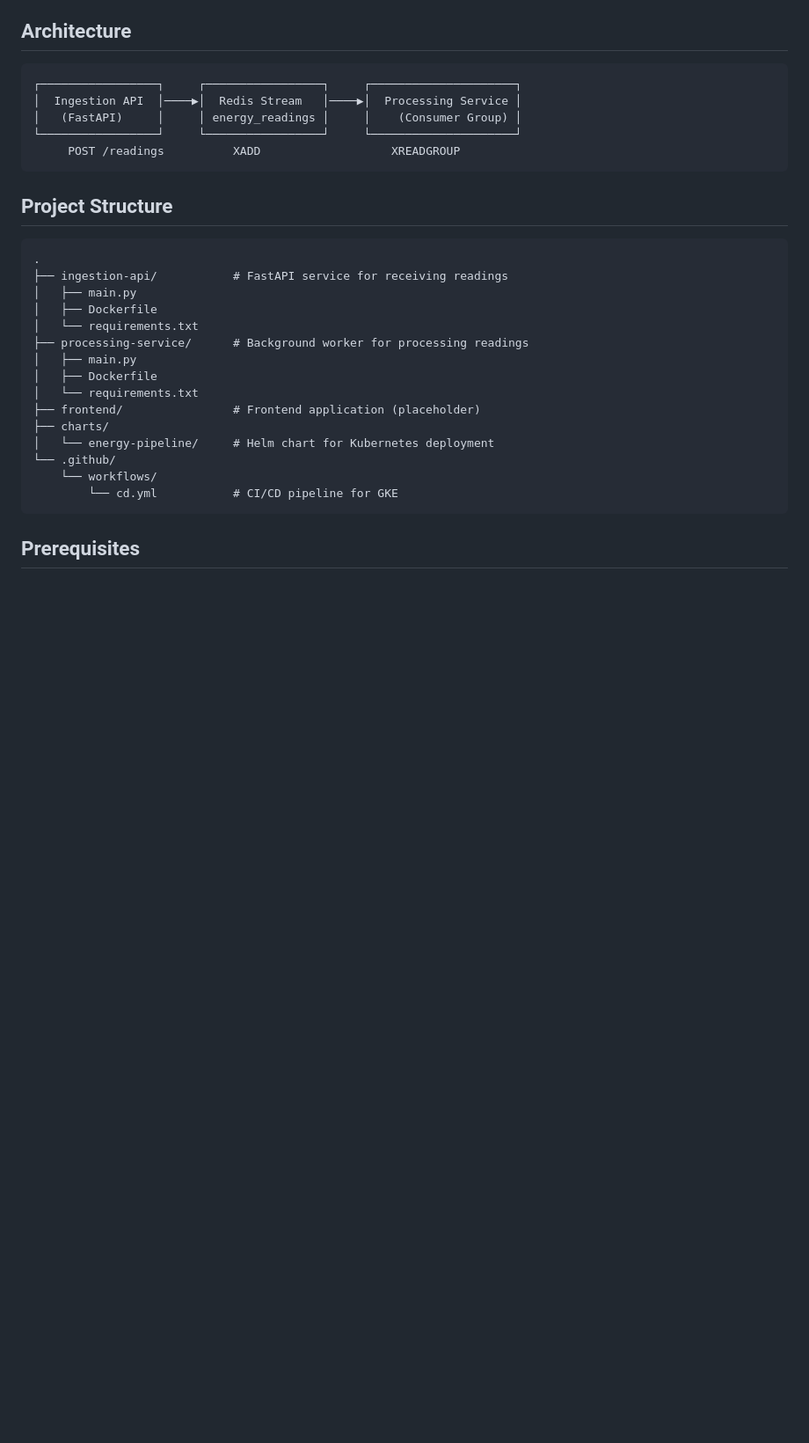
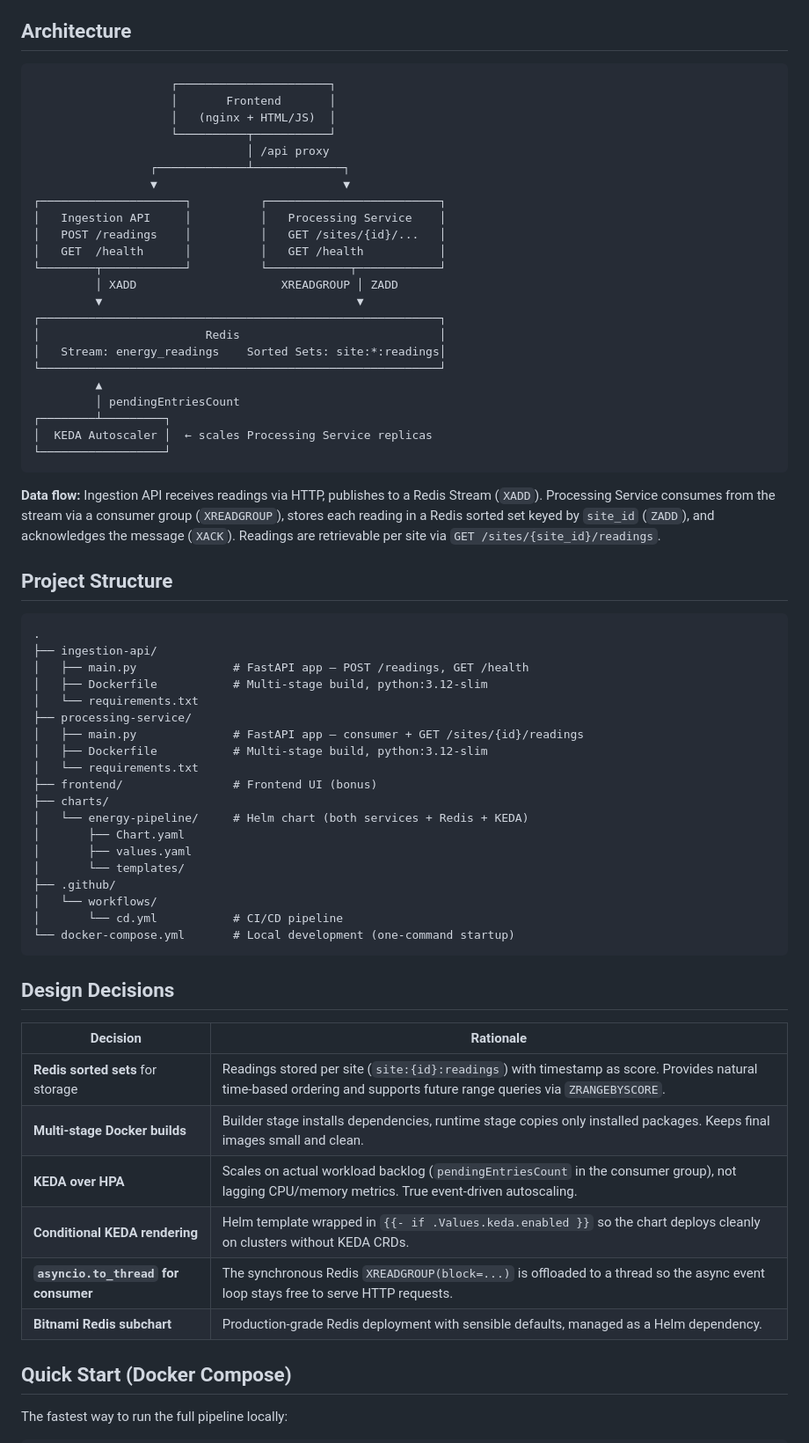
Before and after one commit to DenisFri/energy-readings-pipeline, a Markdown page: README.md, the part around one of its changes. Shown at 88% size. Rendered like a GitHub page; blank space fills up the shorter version.

````diff
--- a/README.md
+++ b/README.md
@@ -7,31 +7,69 @@ A cloud-native pipeline for ingesting and processing energy readings using FastA
 ## Architecture
 
 ```
-┌─────────────────┐     ┌─────────────────┐     ┌─────────────────────┐
-│  Ingestion API  │────▶│  Redis Stream   │────▶│  Processing Service │
-│   (FastAPI)     │     │ energy_readings │     │    (Consumer Group) │
-└─────────────────┘     └─────────────────┘     └─────────────────────┘
-     POST /readings          XADD                   XREADGROUP
+                    ┌──────────────────────┐
+                    │       Frontend       │
+                    │   (nginx + HTML/JS)  │
+                    └──────────┬───────────┘
+                               │ /api proxy
+                 ┌─────────────┴─────────────┐
+                 ▼                           ▼
+┌─────────────────────┐          ┌─────────────────────────┐
+│   Ingestion API     │          │   Processing Service    │
+│   POST /readings    │          │   GET /sites/{id}/...   │
+│   GET  /health      │          │   GET /health           │
+└────────┬────────────┘          └────────────┬────────────┘
+         │ XADD                     XREADGROUP │ ZADD
+         ▼                                     ▼
+┌──────────────────────────────────────────────────────────┐
+│                        Redis                             │
+│   Stream: energy_readings    Sorted Sets: site:*:readings│
+└──────────────────────────────────────────────────────────┘
+         ▲
+         │ pendingEntriesCount
+┌────────┴─────────┐
+│  KEDA Autoscaler │  ← scales Processing Service replicas
+└──────────────────┘
 ```
+
+**Data flow:** Ingestion API receives readings via HTTP, publishes to a Redis Stream (`XADD`). Processing Service consumes from the stream via a consumer group (`XREADGROUP`), stores each reading in a Redis sorted set keyed by `site_id` (`ZADD`), and acknowledges the message (`XACK`). Readings are retrievable per site via `GET /sites/{site_id}/readings`.
 
 ## Project Structure
 
 ```
 .
-├── ingestion-api/           # FastAPI service for receiving readings
-│   ├── main.py
-│   ├── Dockerfile
+├── ingestion-api/
+│   ├── main.py              # FastAPI app — POST /readings, GET /health
+│   ├── Dockerfile           # Multi-stage build, python:3.12-slim
 │   └── requirements.txt
-├── processing-service/      # Background worker for processing readings
-│   ├── main.py
-│   ├── Dockerfile
+├── processing-service/
+│   ├── main.py              # FastAPI app — consumer + GET /sites/{id}/readings
+│   ├── Dockerfile           # Multi-stage build, python:3.12-slim
 │   └── requirements.txt
-├── frontend/                # Frontend application (placeholder)
+├── frontend/                # Frontend UI (bonus)
 ├── charts/
-│   └── energy-pipeline/     # Helm chart for Kubernetes deployment
-└── .github/
-    └── workflows/
-        └── cd.yml           # CI/CD pipeline for GKE
+│   └── energy-pipeline/     # Helm chart (both services + Redis + KEDA)
+│       ├── Chart.yaml
+│       ├── values.yaml
+│       └── templates/
+├── .github/
+│   └── workflows/
+│       └── cd.yml           # CI/CD pipeline
+└── docker-compose.yml       # Local development (one-command startup)
 ```
 
-## Prerequisites
+## Design Decisions
+
+| Decision | Rationale |
+|----------|-----------|
+| **Redis sorted sets** for storage | Readings stored per site (`site:{id}:readings`) with timestamp as score. Provides natural time-based ordering and supports future range queries via `ZRANGEBYSCORE`. |
+| **Multi-stage Docker builds** | Builder stage installs dependencies, runtime stage copies only installed packages. Keeps final images small and clean. |
+| **KEDA over HPA** | Scales on actual workload backlog (`pendingEntriesCount` in the consumer group), not lagging CPU/memory metrics. True event-driven autoscaling. |
+| **Conditional KEDA rendering** | Helm template wrapped in `{{- if .Values.keda.enabled }}` so the chart deploys cleanly on clusters without KEDA CRDs. |
+| **`asyncio.to_thread` for consumer** | The synchronous Redis `XREADGROUP(block=...)` is offloaded to a thread so the async event loop stays free to serve HTTP requests. |
+| **Bitnami Redis subchart** | Production-grade Redis deployment with sensible defaults, managed as a Helm dependency. |
+
+## Quick Start (Docker Compose)
+
+The fastest way to run the full pipeline locally:
+
````
Also changed, not shown: other parts of README.md (+159 -157 lines).
